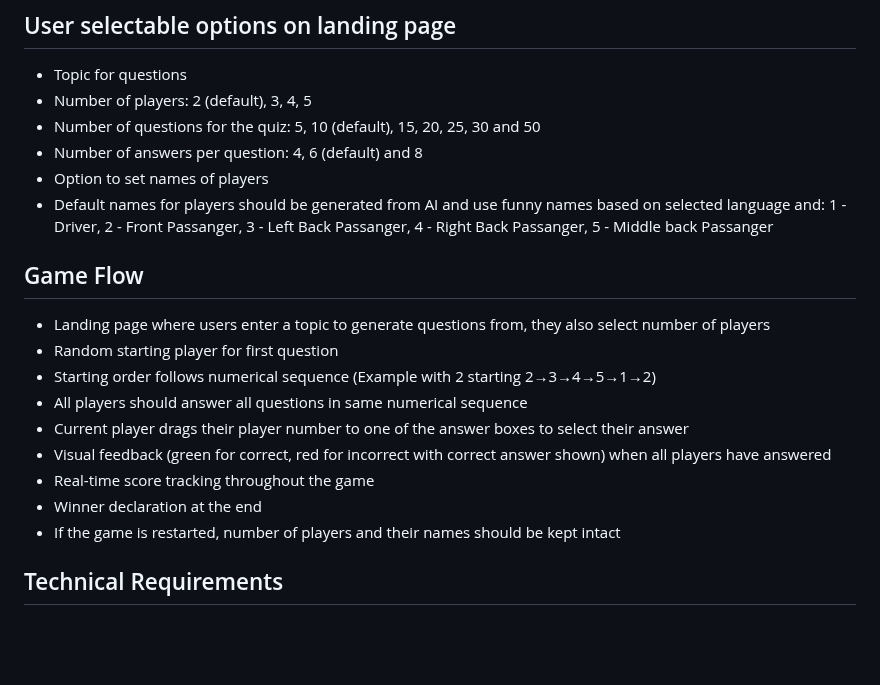
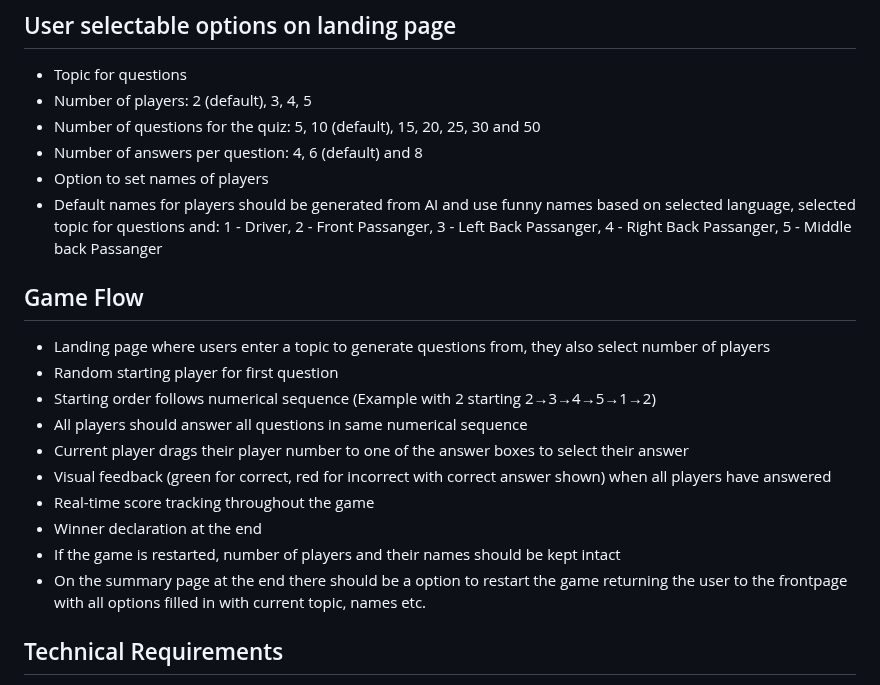
Before and after one commit to rikardronnkvist/vcvq, a Markdown page: prompts/vibe.md, the part around the change. Drawn GitHub-style; blank space fills up the shorter version.

Commit message:
Updated vibe

```diff
--- a/prompts/claude.md
+++ b/prompts/vibe.md
@@ -24,7 +24,7 @@ You use logging for game flow in both container and browser console.
 - Number of questions for the quiz: 5, 10 (default), 15, 20, 25, 30 and 50
 - Number of answers per question: 4, 6 (default) and 8
 - Option to set names of players
-- Default names for players should be generated from AI and use funny names based on selected language and: 1 - Driver, 2 - Front Passanger, 3 - Left Back Passanger, 4 - Right Back Passanger, 5 - Middle back Passanger
+- Default names for players should be generated from AI and use funny names based on selected language, selected topic for questions and: 1 - Driver, 2 - Front Passanger, 3 - Left Back Passanger, 4 - Right Back Passanger, 5 - Middle back Passanger
 
 ## Game Flow
 - Landing page where users enter a topic to generate questions from, they also select number of players
@@ -36,6 +36,7 @@ You use logging for game flow in both container and browser console.
 - Real-time score tracking throughout the game
 - Winner declaration at the end
 - If the game is restarted, number of players and their names should be kept intact
+- On the summary page at the end there should be a option to restart the game returning the user to the frontpage with all options filled in with current topic, names etc.
 
 ## Technical Requirements
 - Node.js/Express backend
```
